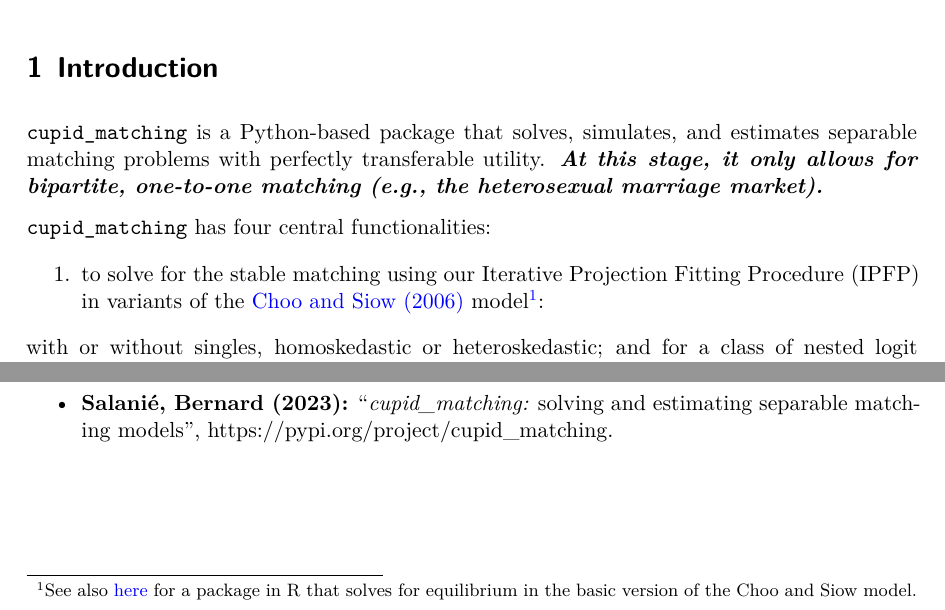
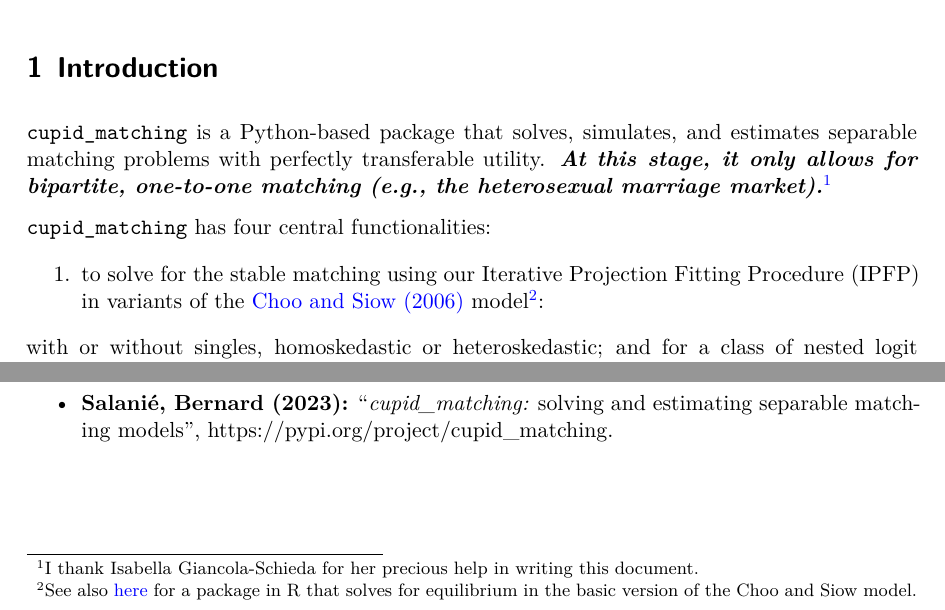
Before and after one commit to bsalanie/cupid_matching, a Quarto document (CupidMatchingDoc.qmd): two parts of page 2 of 12, joined at a grey line, cut so that both start at the same text. The pictures show the output file CupidMatchingDoc.pdf that the author committed with the source.

Commit message:
polishing doc

```diff
--- a/CupidMatchingDoc.qmd
+++ b/CupidMatchingDoc.qmd
@@ -8,11 +9,11 @@
 ---
 ## Introduction
 
-`cupid_matching` is a Python-based package that solves, simulates, and estimates separable matching problems with perfectly transferable utility. **_At this stage, it only allows for bipartite, one-to-one matching (e.g., the heterosexual marriage market)._**
+`cupid_matching` is a Python-based package that solves, simulates, and estimates separable matching problems with perfectly transferable utility. **_At this stage, it only allows for bipartite, one-to-one matching (e.g., the heterosexual marriage market)._**[^1]
 
 `cupid_matching` has four central functionalities:
 
-1.  to solve for the stable matching using our Iterative Projection Fitting Procedure (IPFP) in variants of the  [Choo and Siow (2006)](https://www.jstor.org/stable/10.1086/498585?seq=1) model[^1]:
+1.  to solve for the stable matching using our Iterative Projection Fitting Procedure (IPFP) in variants of the  [Choo and Siow (2006)](https://www.jstor.org/stable/10.1086/498585?seq=1) model[^2]:
 
 with or without singles, homoskedastic or heteroskedastic; and for a class of nested logit models;
 
```
Also changed, not shown: CupidMatchingDoc.pdf, README.md, docs/index.md, CupidMatchingDoc.qmd (5 more changed lines), 1 other file.
